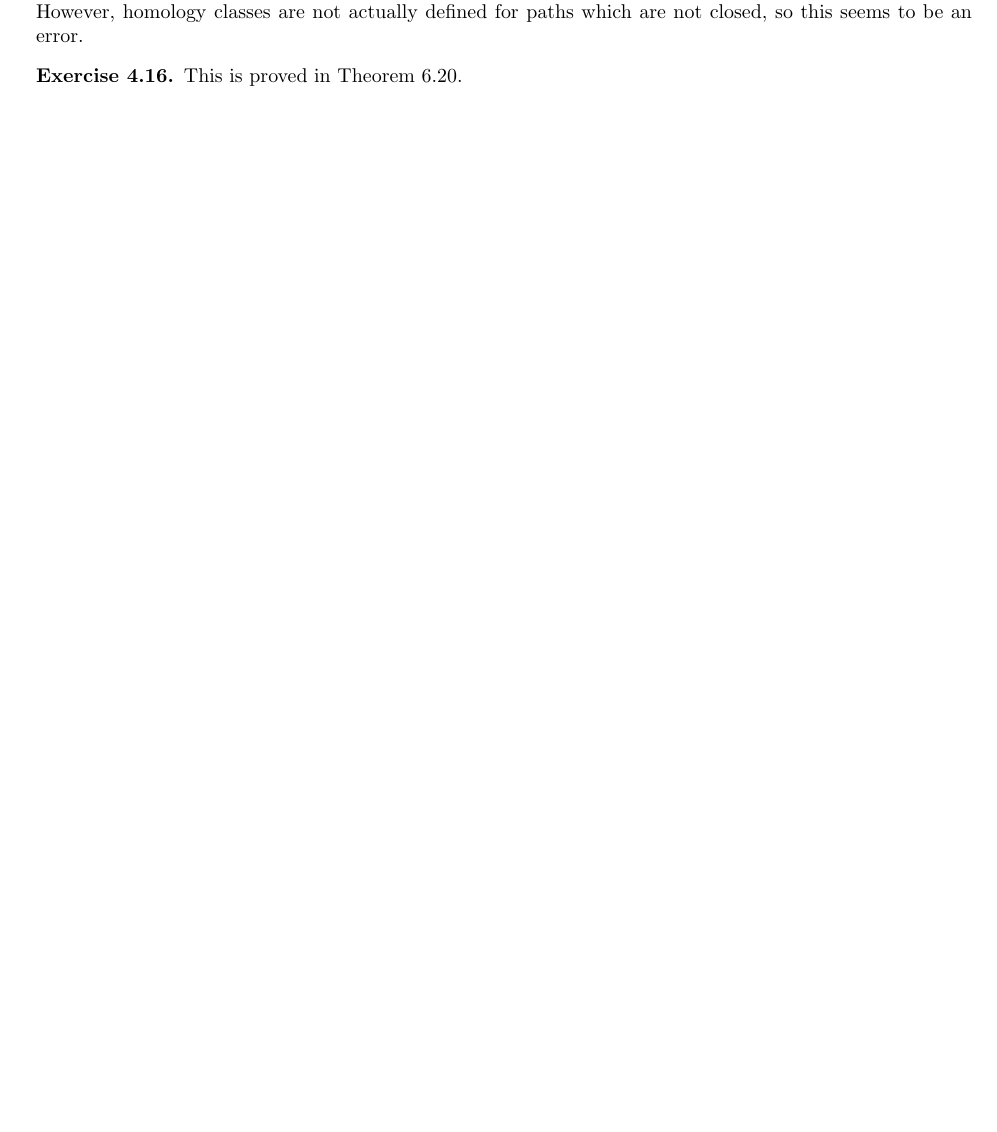
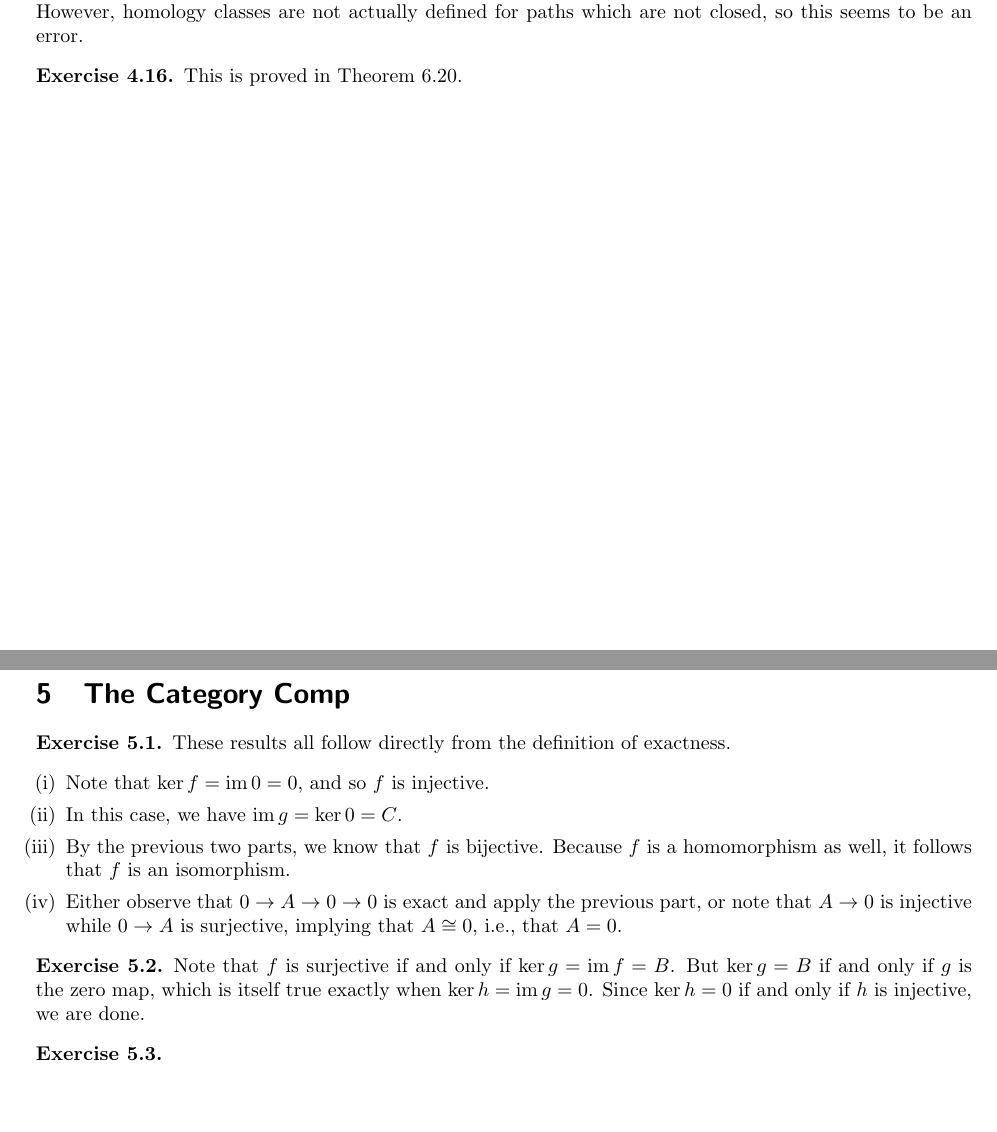
Before and after one commit to jessicajzhang03/rotman_at, a LaTeX document (rotman_sols/solutions.tex, which reads rotman_sols/chapters/chapter5/chapter5.tex): part of page 21 of 21 before the commit and two parts of pages 21 and 22 of 22 after it, the two joined at a grey line, cut so that both start at the same text, the shorter picture padded with empty space. The pictures show the PDF file rotman_sols/solutions.pdf that the author committed with the source.

Commit message:
start chapter 5

```diff
--- /dev/null
+++ b/rotman_sols/chapters/chapter5/chapter5.tex
@@ -0,0 +1,24 @@
+\documentclass[../../solutions.tex]{subfiles}
+
+\setcounter{section}{4}
+
+\begin{document}
+\section{\texorpdfstring{The Category $\Cat{Comp}$}{The Category Comp}}
+\begin{exercise} \leavevmode
+These results all follow directly from the definition of exactness.
+\begin{enumerate}
+\item Note that $\ker f=\im 0=0$, and so $f$ is injective.
+\item In this case, we have $\im g=\ker0=C$.
+\item By the previous two parts, we know that $f$ is bijective.
+Because $f$ is a homomorphism as well, it follows that $f$ is an isomorphism.
+\item Either observe that $0\to A\to0\to0$ is exact and apply the previous part, or note that $A\to0$ is injective while $0\to A$ is surjective, implying that $A\cong0$, i.e., that $A=0$.
+\end{enumerate}
+\end{exercise}
+
+\begin{exercise} \leavevmode
+Note that $f$ is surjective if and only if $\ker g=\im f=B$.
+But $\ker g=B$ if and only if $g$ is the zero map, which is itself true exactly when $\ker h=\im g=0$.
+Since $\ker h=0$ if and only if $h$ is injective, we are done.
+\end{exercise}
+
+\begin{exercise} \leavevmode
@@ -0,0 +29,3 @@
+\end{exercise}
+
+\begin{exercise} \leavevmode
@@ -0,0 +35 @@
+Thus $f_n$ is the zero map.
@@ -0,0 +39,6 @@
+Thus $\im g_n=0$.
+Because $g_n$ was injective, it follows that $C_n=0$.
+\end{exercise}
+
+\begin{exercise} \leavevmode
+\begin{enumerate}
```
Also changed, not shown: rotman_sols/solutions.tex (+4 -0 lines), rotman_sols/chapters/chapter5/chapter5.pdf (added), rotman_sols/solutions.pdf, rotman_sols/chapters/chapter5/chapter5.tex (14 more changed lines).
